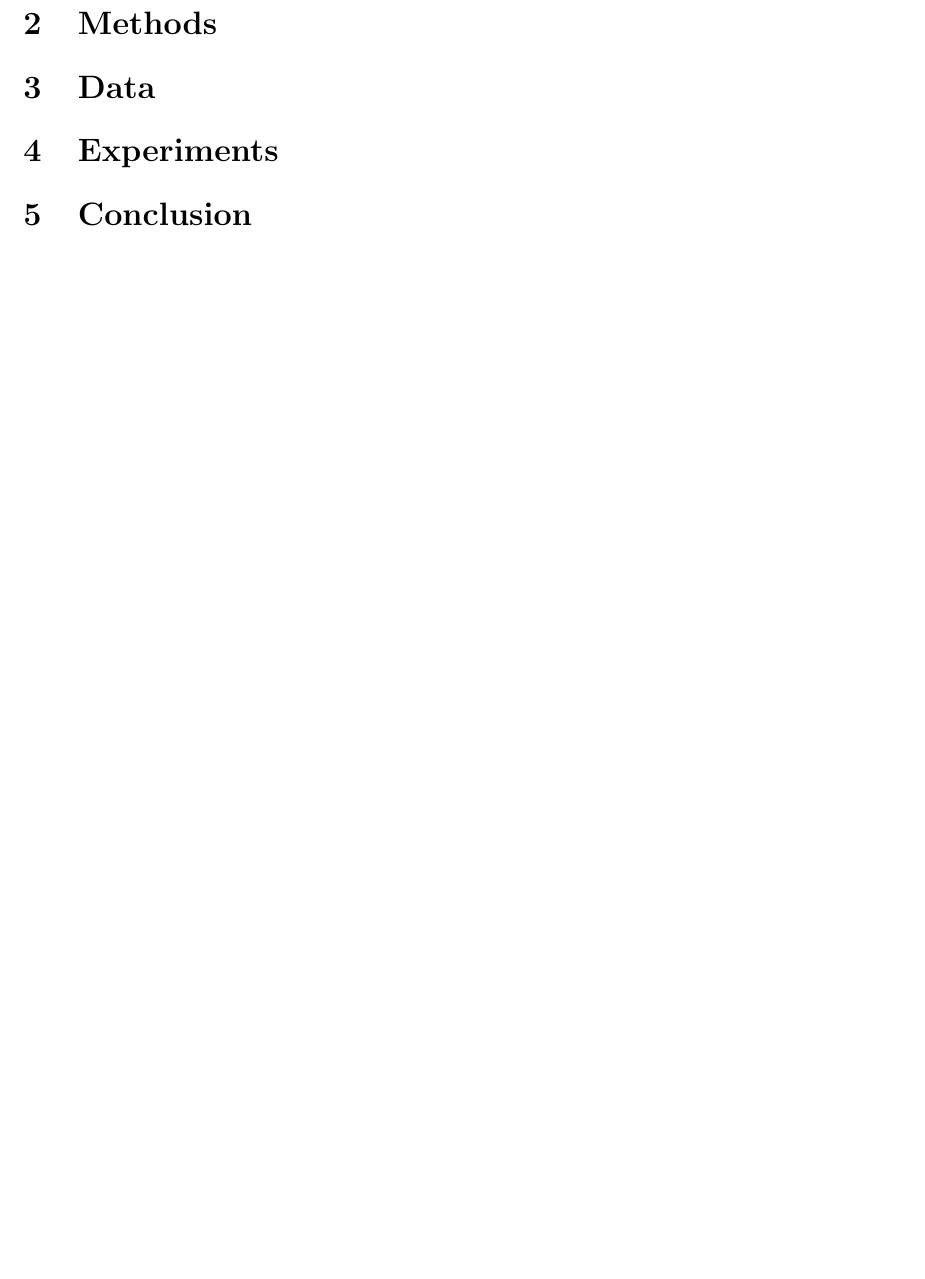
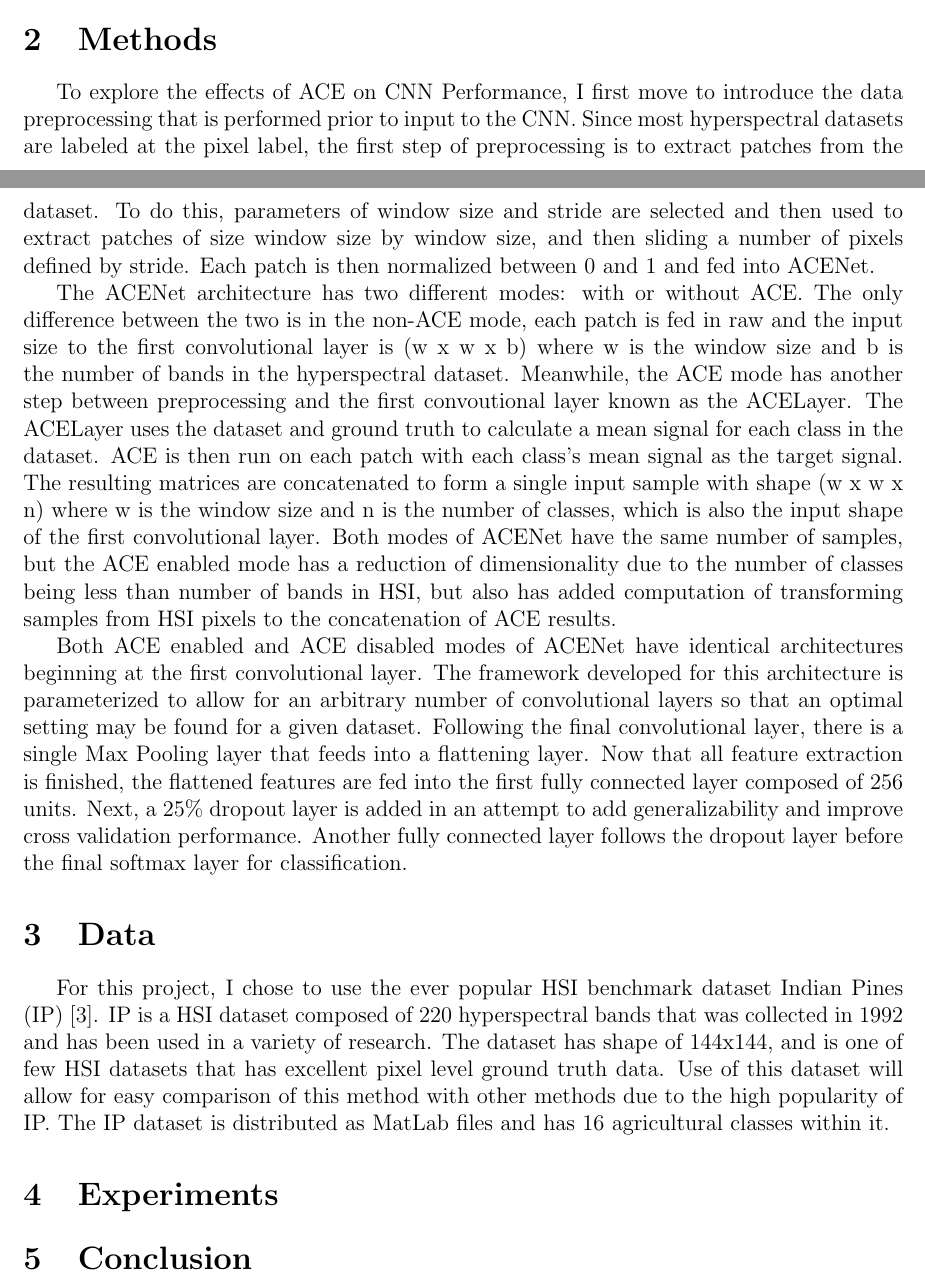
Before and after one commit to jah3xc/ACE-ResNet, a LaTeX document (paper/acenet-paper.tex): part of page 2 of 3 before the commit and two parts of pages 1 and 2 of 3 after it, the two joined at a grey line, cut so that both start at the same text, the shorter picture padded with empty space. Compiled offline with pdfLaTeX.

Commit message:
Update paper with methods and data

```diff
--- a/paper/acenet-paper.tex
+++ b/paper/acenet-paper.tex
@@ -57,10 +57,54 @@ Following the description of methods, I describe the data used for experimentati
 %2) METHODS. describe your algorithm(s). your goal, show me you KNOW it
 %
 \section{Methods}\label{sec:methods}
+To explore the effects of ACE on CNN Performance, I first move to introduce the data preprocessing that is performed prior to input to the CNN.
+%
+Since most hyperspectral datasets are labeled at the pixel label, the first step of preprocessing is to extract patches from the dataset.
+%
+To do this, parameters of window size and stride are selected and then used to extract patches of size window size by window size, and then sliding a number of pixels defined by stride.
+%
+Each patch is then normalized between 0 and 1 and fed into ACENet.
+
+The ACENet architecture has two different modes: with or without ACE.
+%
+The only difference between the two is in the non-ACE mode, each patch is fed in raw and the input size to the first convolutional layer is (w x w x b) where w is the window size and b is the number of bands in the hyperspectral dataset.
+%
+Meanwhile, the ACE mode has another step between preprocessing and the first convoutional layer known as the ACELayer.
+%
+The ACELayer uses the dataset and ground truth to calculate a mean signal for each class in the dataset.
+%
+ACE is then run on each patch with each class's mean signal as the target signal.
+%
+The resulting matrices are concatenated to form a single input sample with shape (w x w x n) where w is the window size and n is the number of classes, which is also the input shape of the first convolutional layer.
+%
+Both modes of ACENet have the same number of samples, but the ACE enabled mode has a reduction of dimensionality due to the number of classes being less than number of bands in HSI, but also has added computation of transforming samples from HSI pixels to the concatenation of ACE results.
+
+Both ACE enabled and ACE disabled modes of ACENet have identical architectures beginning at the first convolutional layer.
+%
+The framework developed for this architecture is parameterized to allow for an arbitrary number of convolutional layers so that an optimal setting may be found for a given dataset.
+%
+Following the final convolutional layer, there is a single Max Pooling layer that feeds into a flattening layer.
+%
+Now that all feature extraction is finished, the flattened features are fed into the first fully connected layer composed of 256 units.
+%
+Next, a 25\% dropout layer is added in an attempt to add generalizability and improve cross validation performance.
+%
+Another fully connected layer follows the dropout layer before the final softmax layer for classification.
+
+
 
 %3) DATA. document your data
 %
 \section{Data}\label{sec:data}
+For this project, I chose to use the ever popular HSI benchmark dataset Indian Pines (IP) \cite{IP}.
+%
+IP is a HSI dataset composed of 220 hyperspectral bands that was collected in 1992 and has been used in a variety of research.
+%
+The dataset has shape of 144x144, and is one of few HSI datasets that has excellent pixel level ground truth data.
+%
+Use of this dataset will allow for easy comparison of this method with other methods due to the high popularity of IP.
+%
+The IP dataset is distributed as MatLab files and has 16 agricultural classes within it.
 
 %4) EXPERIMENTS and RESULTS. what did you run and what did you find. Yes, document, but I want to see your ANALYSIS!
 %
```
Also changed, not shown: paper/refs.bib (+10 -0 lines).
